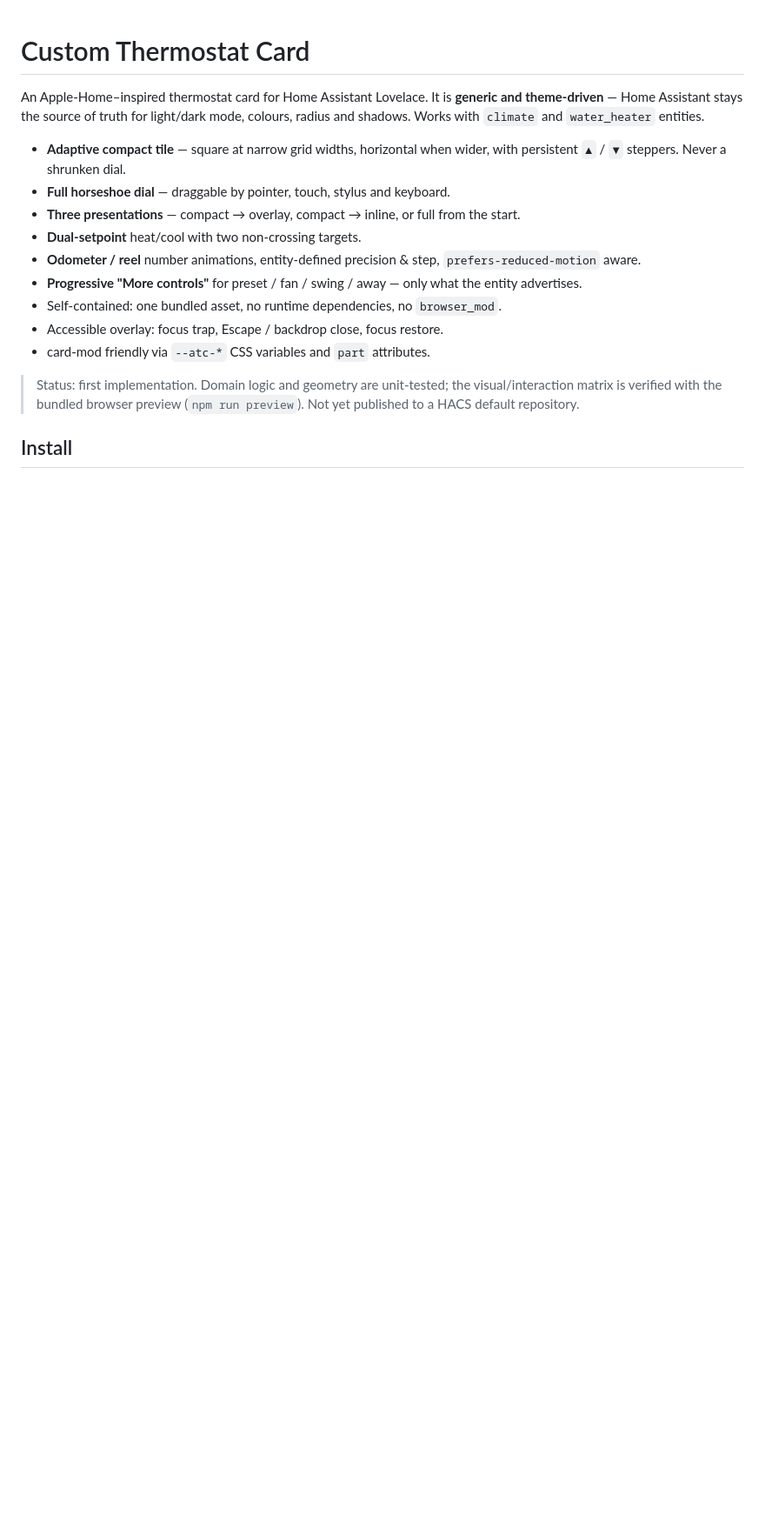
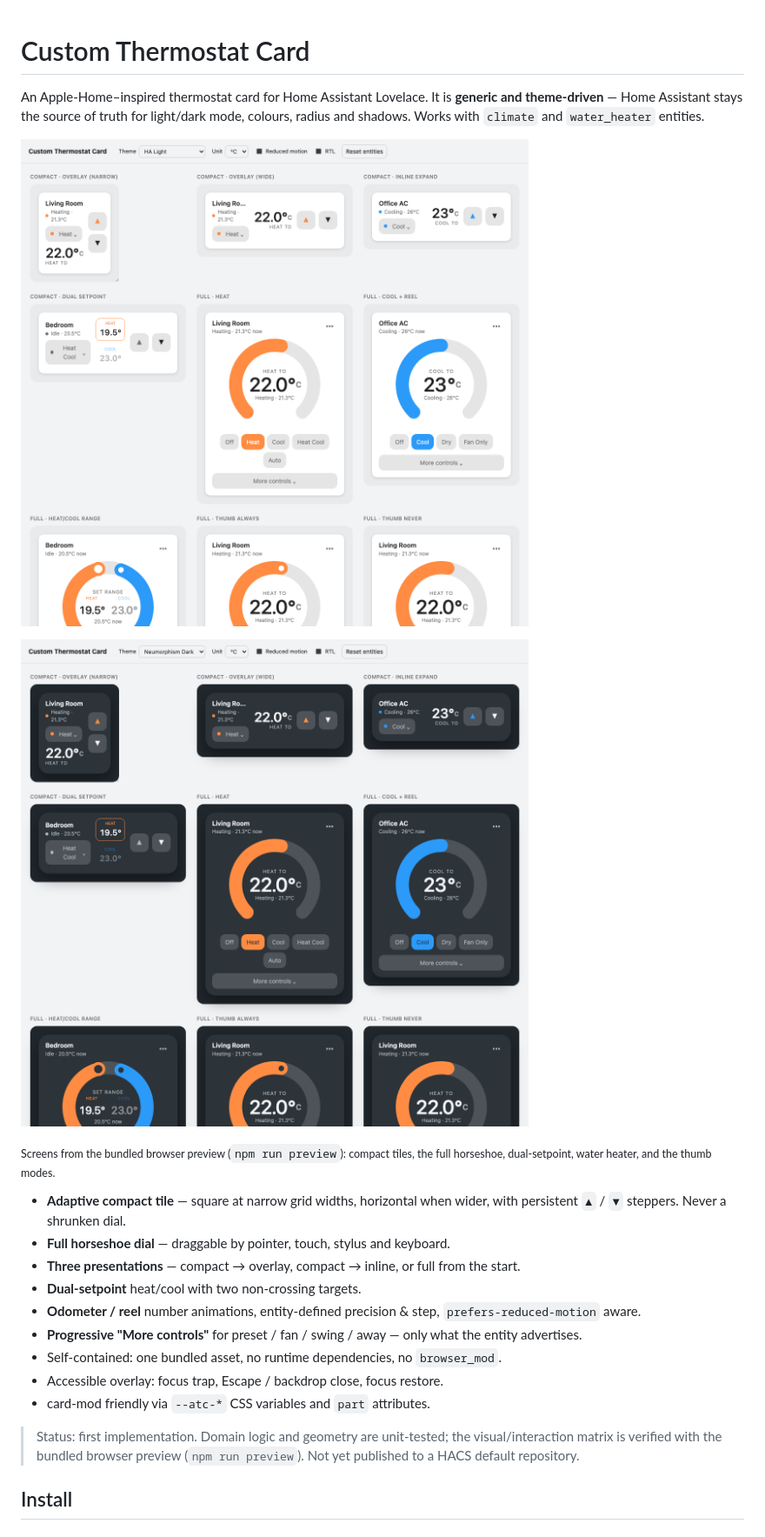
Before and after one commit to alws34/custom-thermostat-card, a Markdown page: README.md, the part around the change. Shown at 87% size. GitHub-like rendering; pictures changed too: docs/preview-dark.png (added), docs/preview-light.png (added); blank space fills up the shorter version.

Commit message:
Add preview screenshots to README (HACS images check)
Co-Authored-By: Claude Sonnet 5 <noreply@anthropic.com>

```diff
--- a/README.md
+++ b/README.md
@@ -4,6 +4,12 @@ An Apple-Home–inspired thermostat card for Home Assistant Lovelace. It is
 **generic and theme-driven** — Home Assistant stays the source of truth for
 light/dark mode, colours, radius and shadows. Works with `climate` and
 `water_heater` entities.
+
+![Custom Thermostat Card — light theme](docs/preview-light.png)
+
+![Custom Thermostat Card — Neumorphism dark theme](docs/preview-dark.png)
+
+<sub>Screens from the bundled browser preview (`npm run preview`): compact tiles, the full horseshoe, dual-setpoint, water heater, and the thumb modes.</sub>
 
 - **Adaptive compact tile** — square at narrow grid widths, horizontal when
   wider, with persistent `▲` / `▼` steppers. Never a shrunken dial.
```
